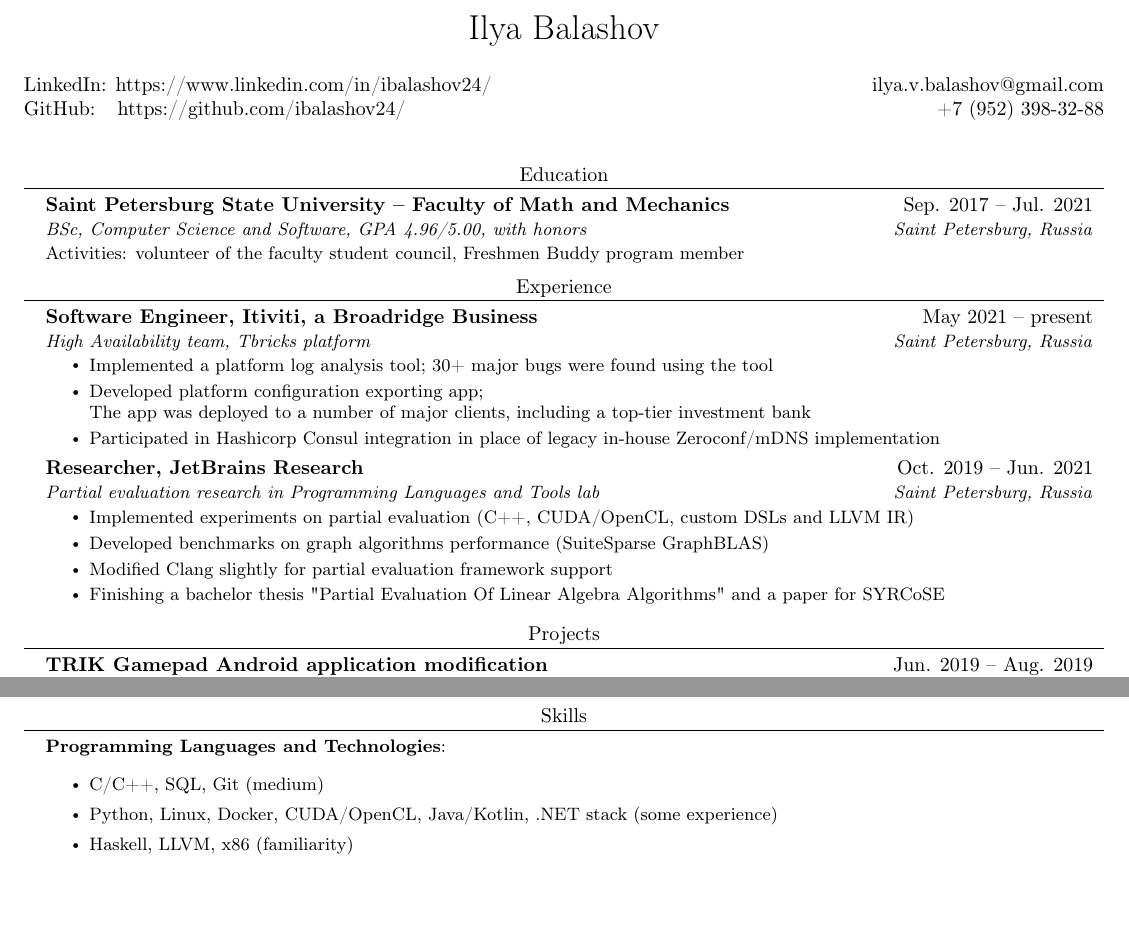
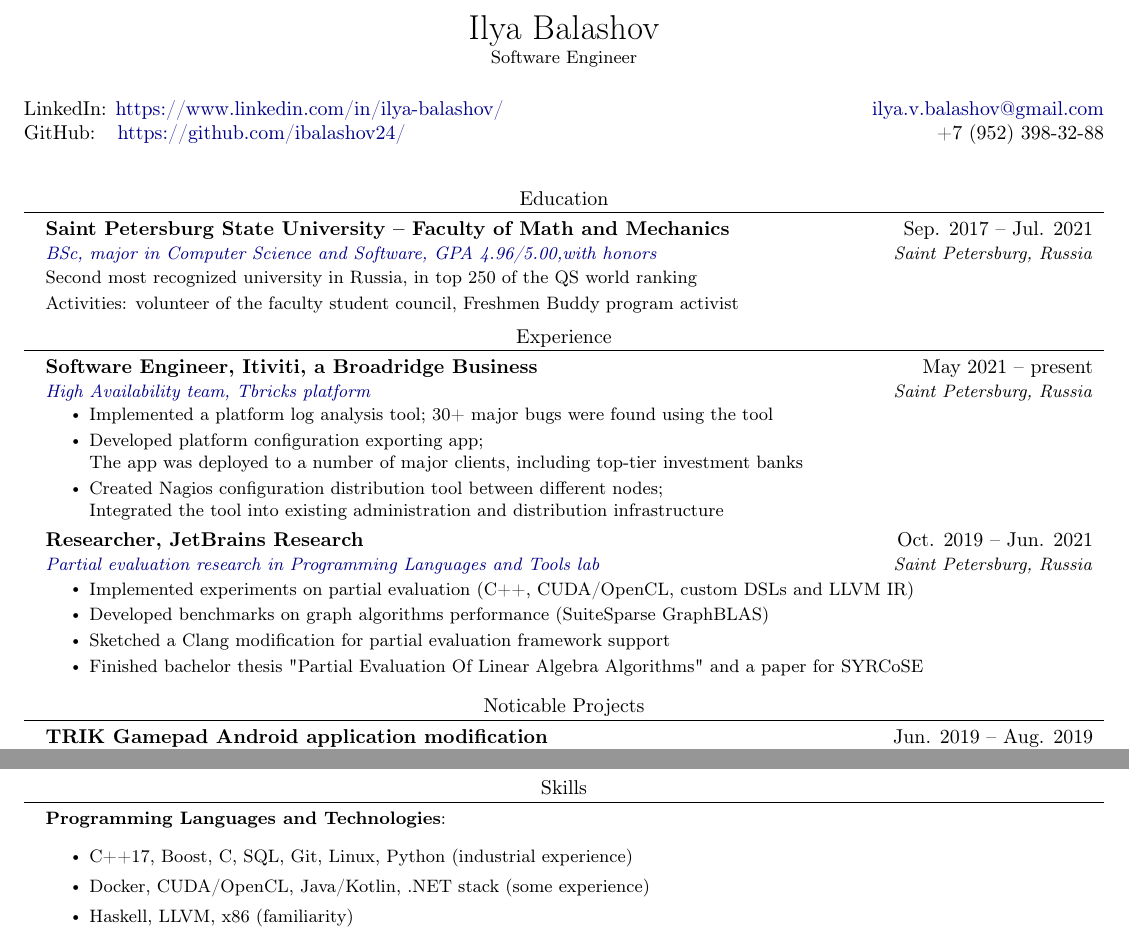
Before and after one commit to ibalashov24/CV, a LaTeX CV (CV.tex): two parts of the page, joined at a grey line, cut so that both start at the same text, the shorter picture padded with empty space. Compiled offline with pdfLaTeX.

Commit message:
Update CV formatting

```diff
--- a/CV.tex
+++ b/CV.tex
@@ -12,6 +12,7 @@
 \usepackage[english]{babel}
 \usepackage{tabularx}
 \usepackage{multicol}
+\usepackage[svgnames]{xcolor}
 \input{glyphtounicode}
 
 %\usepackage[default]{sourcesanspro}
@@ -31,6 +32,7 @@
 \addtolength{\textheight}{1.0in}
 
 \urlstyle{same}
+\hypersetup{colorlinks=true,allcolors=DarkBlue}
 
 \raggedbottom
 \raggedright
@@ -85,11 +87,11 @@
 
 
 \begin{center}
-    {\LARGE Ilya Balashov} \\ \vspace{2pt}
+    {\LARGE Ilya Balashov \\ \small  Software Engineer} \\ \vspace{2pt}
     \begin{multicols}{2}
     \begin{flushleft}
-    \href{{https://www.linkedin.com/in/ibalashov24/}}{LinkedIn: https://www.linkedin.com/in/ibalashov24/}
-    \href{{https://github.com/ibalashov24/}}{GitHub: \ \  https://github.com/ibalashov24/} \\
+    LinkedIn: \href{{https://www.linkedin.com/in/ibalashov24/}}{ https://www.linkedin.com/in/ilya-balashov/}
+    GitHub: \href{{https://github.com/ibalashov24/}}{\ \  https://github.com/ibalashov24/} \\
     \end{flushleft}
 
     \begin{flushright}
@@ -108,8 +110,9 @@
   \resumeSubHeadingListStart
       \resumeSubheading
       {Saint Petersburg State University -- Faculty of Math and Mechanics}{Sep. 2017 -- Jul. 2021}
-      {BSc, Computer Science and Software, GPA 4.96/5.00, with honors}{Saint Petersburg, Russia}
-      \resumeSubItem{Activities: volunteer of the faculty student council, Freshmen Buddy program member}{}
+      {\href{https://diploma.spbu.ru/en?rn=0911006\&bd=19990809\&h=c41f9286a9064c78a1ef2309af6be0eb}{BSc, major in Computer Science and Software, GPA 4.96/5.00,with honors}}{Saint Petersburg, Russia}
+      \resumeSubItem{Second most recognized university in Russia, in top 250 of the QS world ranking}{}
+      \resumeSubItem{Activities: volunteer of the faculty student council, Freshmen Buddy program activist}{}
   \resumeSubHeadingListEnd
 
 
@@ -118,11 +121,12 @@
   \resumeSubHeadingListStart
   	\resumeSubheading
   	  {Software Engineer, Itiviti, a Broadridge Business}{May 2021 -- present}
-  	  {High Availability team, Tbricks platform}{Saint Petersburg, Russia}
+  	  {\href{https://itiviti.com/tbricks}{High Availability team, Tbricks platform}}{Saint Petersburg, Russia}
   	  \resumeItemListStart
   	  	\resumeItem{Implemented a platform log analysis tool; 30+ major bugs were found using the tool}
-  	  	\resumeItem{Developed platform configuration exporting app; \\The app was deployed to a number of major clients, including a top-tier investment bank}
-  	  	\resumeItem{Participated in Hashicorp Consul integration in place of legacy in-house Zeroconf/mDNS implementation}
+  	  	\resumeItem{Developed platform configuration exporting app; \\The app was deployed to a number of major clients, including top-tier investment banks}
+  	  	\resumeItem{Created Nagios configuration distribution tool between different nodes;\\
+  	  	Integrated the tool into existing administration and distribution infrastructure}
   	  \resumeItemListEnd
 
     \resumeSubheading
@@ -131,8 +135,8 @@
       \resumeItemListStart
         \resumeItem{Implemented experiments on partial evaluation (C++, CUDA/OpenCL, custom DSLs and LLVM IR)}
         \resumeItem{Developed benchmarks on graph algorithms performance (SuiteSparse GraphBLAS)}
-        \resumeItem{Modified Clang slightly for partial evaluation framework support}
-        \resumeItem{Finishing a bachelor thesis "Partial Evaluation Of Linear Algebra Algorithms" and a paper for SYRCoSE}
+        \resumeItem{Sketched a Clang modification for partial evaluation framework support}
+        \resumeItem{Finished bachelor thesis "Partial Evaluation Of Linear Algebra Algorithms" and a paper for SYRCoSE}
     \resumeItemListEnd
 
   \resumeSubHeadingListEnd
@@ -141,7 +145,7 @@
 
 
 %-----------CERTIFICATIONS-----------
-\section{Projects}
+\section{Noticable Projects}
  \resumeSubHeadingListStart
  	\resumeSubheading{TRIK Gamepad Android application modification}{Jun. 2019 -- Aug. 2019}
  	{\href{{https://play.google.com/store/apps/details?id=com.trikset.gamepad}}{Google Play}
@@ -177,8 +181,8 @@
  	\small{\item{
  			\textbf{Programming Languages and Technologies}{:
  				\begin{itemize}
- 					\item C/C++, SQL, Git (medium)
- 					\item Python, Linux, Docker, CUDA/OpenCL, Java/Kotlin, .NET stack (some experience)
+ 					\item C++17, Boost, C, SQL, Git, Linux, Python (industrial experience)
+ 					\item Docker, CUDA/OpenCL, Java/Kotlin, .NET stack (some experience)
  					\item Haskell, LLVM, x86 (familiarity)
  				\end{itemize} }
 
```
Also changed, not shown: CV.pdf.
